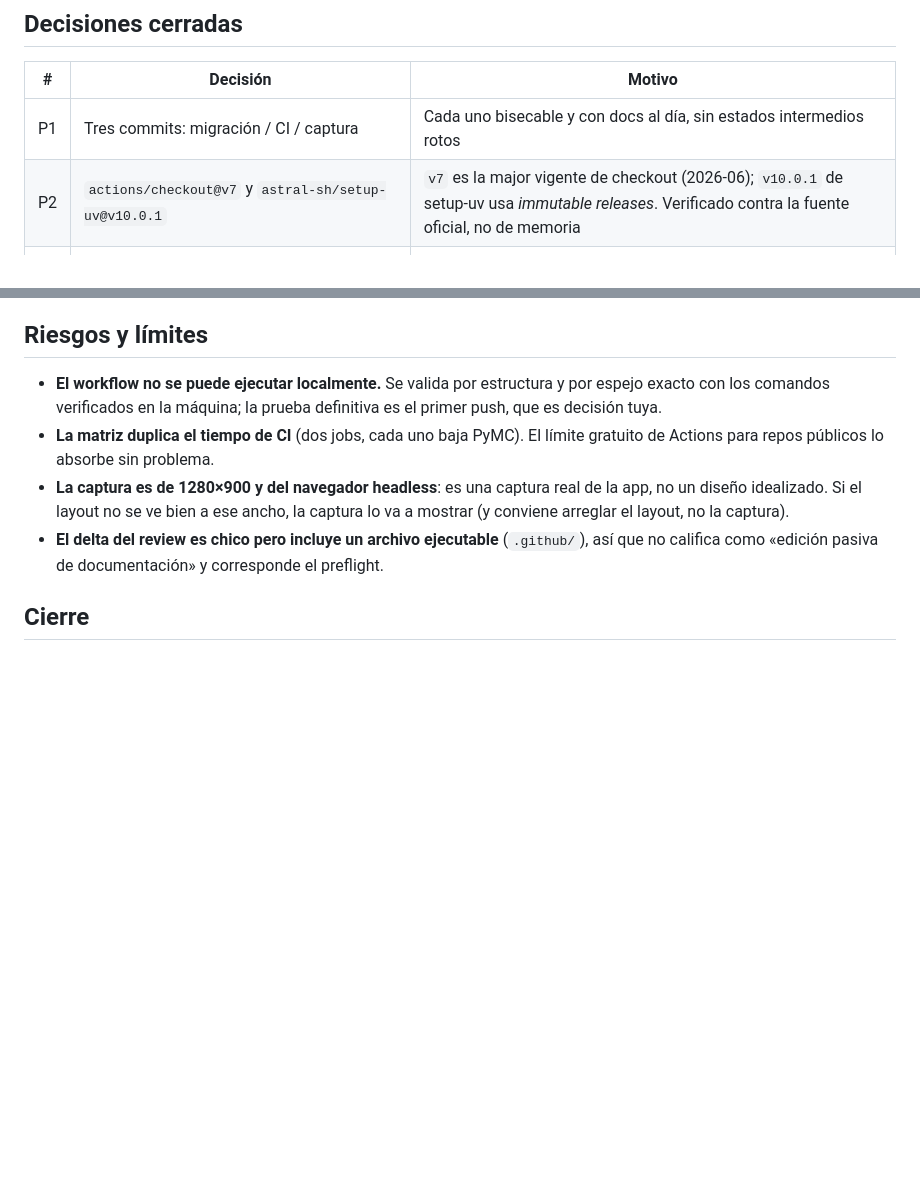
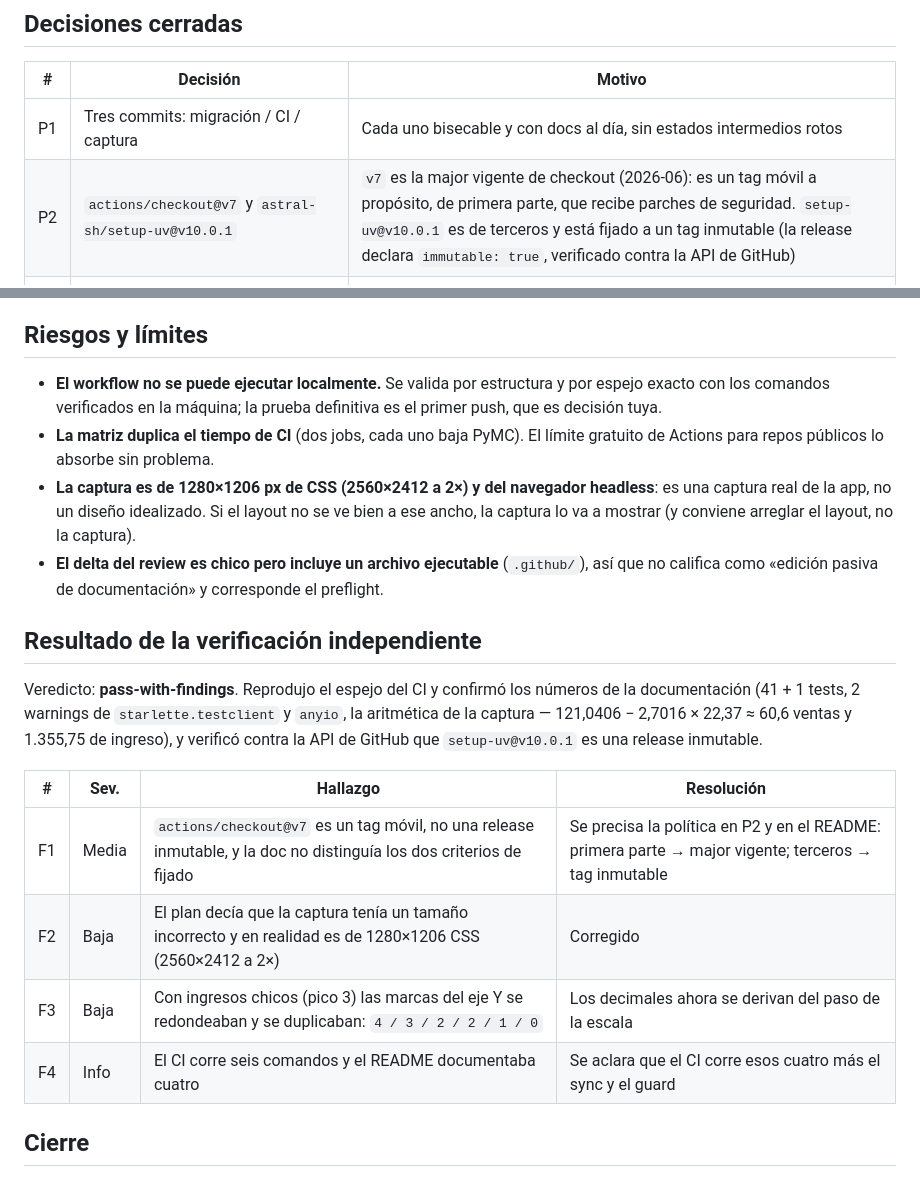
Before and after one commit to GhandyP/price-optimization-pymc, a Markdown page: odd/tasks/publish-and-protect.md, 2 parts joined by grey strips. Drawn GitHub-style; blank space fills up the shorter version.

```diff
--- a/odd/tasks/publish-and-protect.md
+++ b/odd/tasks/publish-and-protect.md
@@ -42,7 +42,7 @@ aprobado del linaje `review-11e8f9041397401b`.
 | # | Decisión | Motivo |
 |---|----------|--------|
 | P1 | Tres commits: migración / CI / captura | Cada uno bisecable y con docs al día, sin estados intermedios rotos |
-| P2 | `actions/checkout@v7` y `astral-sh/setup-uv@v10.0.1` | `v7` es la major vigente de checkout (2026-06); `v10.0.1` de setup-uv usa *immutable releases*. Verificado contra la fuente oficial, no de memoria |
+| P2 | `actions/checkout@v7` y `astral-sh/setup-uv@v10.0.1` | `v7` es la major vigente de checkout (2026-06): es un tag móvil a propósito, de primera parte, que recibe parches de seguridad. `setup-uv@v10.0.1` es de terceros y está fijado a un tag inmutable (la release declara `immutable: true`, verificado contra la API de GitHub) |
 | P3 | Matriz de Python 3.11 y 3.12 con guard de versión | `requires-python = ">=3.11,<3.13"` deja de ser aspiracional; el guard hace que la matriz no pueda pasar probando dos veces lo mismo |
 | P4 | `uv sync --locked` en CI | El lock es el contrato: si `uv.lock` no coincide con `pyproject.toml`, CI falla en vez de resolver otra cosa |
 | P5 | Captura real con `firefox --headless --screenshot` sobre el servidor levantado | Firefox está instalado en la máquina: captura de verdad, no mockup ni placeholder |
@@ -101,11 +101,23 @@ punta a punta, no solo de que los archivos existen.
   comandos verificados en la máquina; la prueba definitiva es el primer push, que es decisión tuya.
 - **La matriz duplica el tiempo de CI** (dos jobs, cada uno baja PyMC). El límite gratuito de Actions
   para repos públicos lo absorbe sin problema.
-- **La captura es de 1280×900 y del navegador headless**: es una captura real de la app, no un diseño
-  idealizado. Si el layout no se ve bien a ese ancho, la captura lo va a mostrar (y conviene arreglar
-  el layout, no la captura).
+- **La captura es de 1280×1206 px de CSS (2560×2412 a 2×) y del navegador headless**: es una captura real de la app, no un diseño idealizado. Si el layout no se ve bien a ese ancho, la captura lo va a mostrar (y conviene arreglar el layout, no la captura).
 - **El delta del review es chico pero incluye un archivo ejecutable** (`.github/`), así que no califica
   como «edición pasiva de documentación» y corresponde el preflight.
+
+## Resultado de la verificación independiente
+
+Veredicto: **pass-with-findings**. Reprodujo el espejo del CI y confirmó los números de la
+documentación (41 + 1 tests, 2 warnings de `starlette.testclient` y `anyio`, la aritmética de la
+captura — 121,0406 − 2,7016 × 22,37 ≈ 60,6 ventas y 1.355,75 de ingreso), y verificó contra la API de
+GitHub que `setup-uv@v10.0.1` es una release inmutable.
+
+| # | Sev. | Hallazgo | Resolución |
+|---|------|----------|------------|
+| F1 | Media | `actions/checkout@v7` es un tag móvil, no una release inmutable, y la doc no distinguía los dos criterios de fijado | Se precisa la política en P2 y en el README: primera parte → major vigente; terceros → tag inmutable |
+| F2 | Baja | El plan decía que la captura tenía un tamaño incorrecto y en realidad es de 1280×1206 CSS (2560×2412 a 2×) | Corregido |
+| F3 | Baja | Con ingresos chicos (pico 3) las marcas del eje Y se redondeaban y se duplicaban: `4 / 3 / 2 / 2 / 1 / 0` | Los decimales ahora se derivan del paso de la escala |
+| F4 | Info | El CI corre seis comandos y el README documentaba cuatro | Se aclara que el CI corre esos cuatro más el sync y el guard |
 
 ## Cierre
 
```
Also changed, not shown: other parts of odd/tasks/publish-and-protect.md (+1 -1 lines), README.md (+5 -4 lines).
